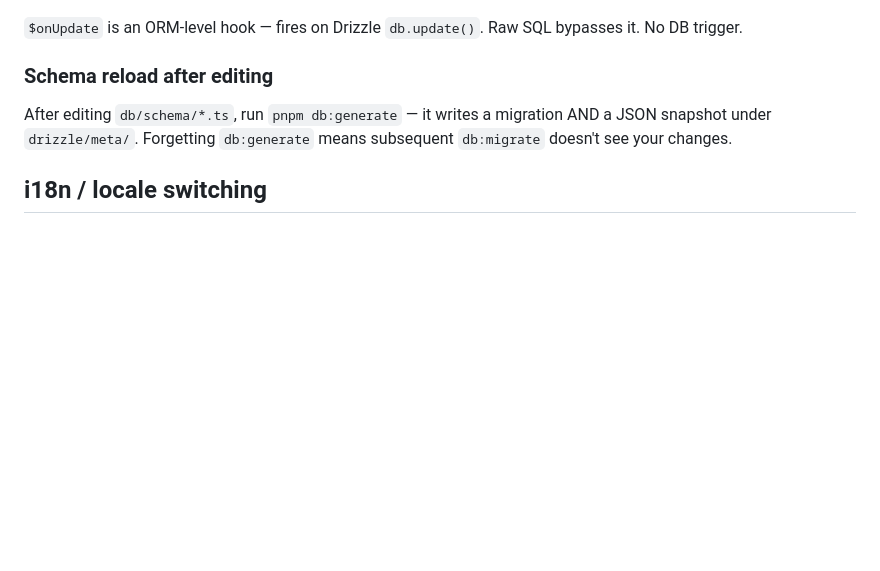
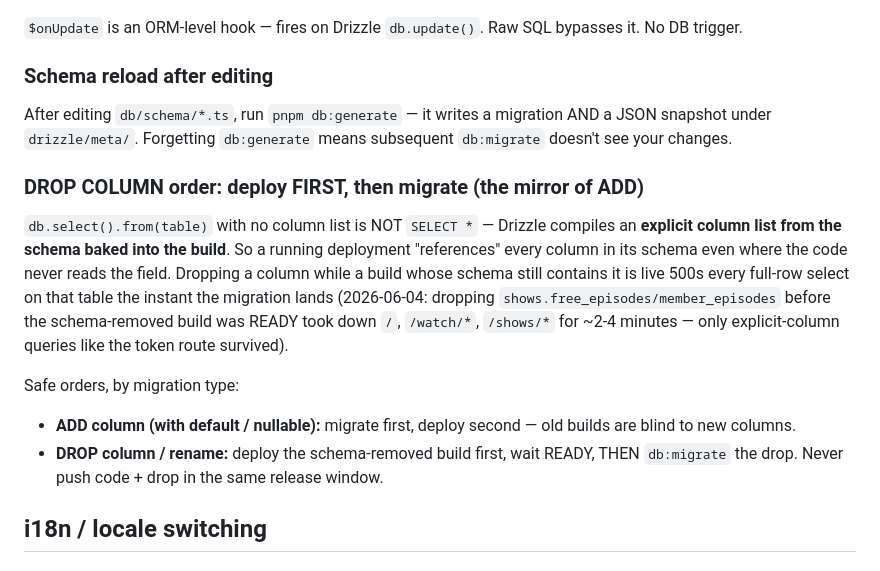
Before and after one commit to efymd9/matio, a Markdown page: docs/gotchas.md, the part around the change. Rendered like a GitHub page; blank space fills up the shorter version.

Commit message:
docs(gotchas): Drizzle DROP COLUMN ordering — deploy first, migrate second
Full-row db.select().from(t) compiles the build's schema into an explicit
column list, so a live build references every schema column even when no
code reads the field. Documented after the 2026-06-04 ~3min outage from
dropping shows.free_episodes/member_episodes before the schema-removed
build was READY.

Co-Authored-By: Claude Opus 4.8 (1M context) <noreply@anthropic.com>

```diff
--- a/docs/gotchas.md
+++ b/docs/gotchas.md
@@ -667,6 +667,23 @@ updatedAt: timestamp("...").notNull().defaultNow().$onUpdate(() => new Date()),
 
 After editing `db/schema/*.ts`, run `pnpm db:generate` — it writes a migration AND a JSON snapshot under `drizzle/meta/`. Forgetting `db:generate` means subsequent `db:migrate` doesn't see your changes.
 
+### DROP COLUMN order: deploy FIRST, then migrate (the mirror of ADD)
+
+`db.select().from(table)` with no column list is NOT `SELECT *` — Drizzle compiles
+an **explicit column list from the schema baked into the build**. So a running
+deployment "references" every column in its schema even where the code never reads
+the field. Dropping a column while a build whose schema still contains it is live
+500s every full-row select on that table the instant the migration lands
+(2026-06-04: dropping `shows.free_episodes/member_episodes` before the
+schema-removed build was READY took down `/`, `/watch/*`, `/shows/*` for ~2-4
+minutes — only explicit-column queries like the token route survived).
+
+Safe orders, by migration type:
+- **ADD column (with default / nullable):** migrate first, deploy second — old
+  builds are blind to new columns.
+- **DROP column / rename:** deploy the schema-removed build first, wait READY,
+  THEN `db:migrate` the drop. Never push code + drop in the same release window.
+
 ## i18n / locale switching
 
 ### Optimistic locale state, not just context
```
